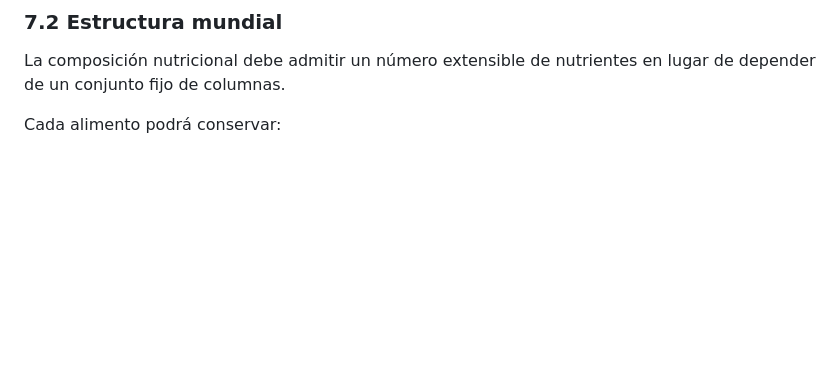
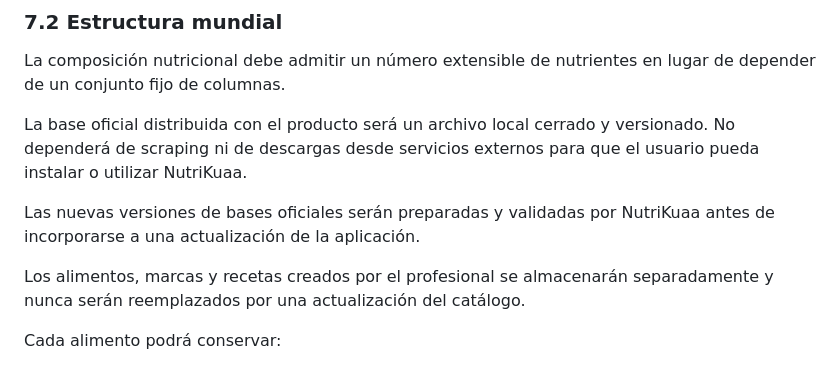
Before and after one commit to ivanespinola10/nutrikuaa_nutri_cleanup, a Markdown page: PRODUCT_SPEC.md, the part around the change. Rendered like a GitHub page; blank space fills up the shorter version.

Commit message:
docs(food): define fixed versioned catalog update policy

```diff
--- a/PRODUCT_SPEC.md
+++ b/PRODUCT_SPEC.md
@@ -184,6 +184,16 @@ sin perder trazabilidad nutricional.
 
 La composición nutricional debe admitir un número extensible de nutrientes en
 lugar de depender de un conjunto fijo de columnas.
+
+La base oficial distribuida con el producto será un archivo local cerrado y
+versionado. No dependerá de scraping ni de descargas desde servicios externos
+para que el usuario pueda instalar o utilizar NutriKuaa.
+
+Las nuevas versiones de bases oficiales serán preparadas y validadas por
+NutriKuaa antes de incorporarse a una actualización de la aplicación.
+
+Los alimentos, marcas y recetas creados por el profesional se almacenarán
+separadamente y nunca serán reemplazados por una actualización del catálogo.
 
 Cada alimento podrá conservar:
 
```
